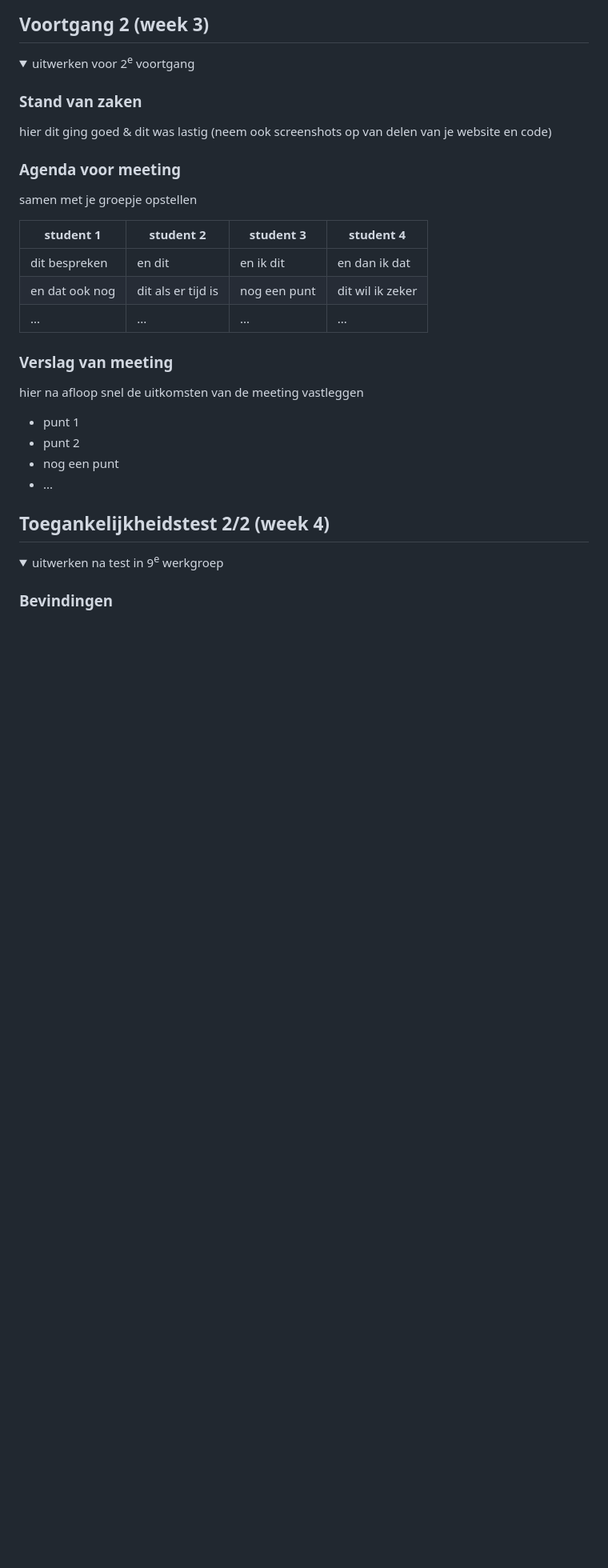
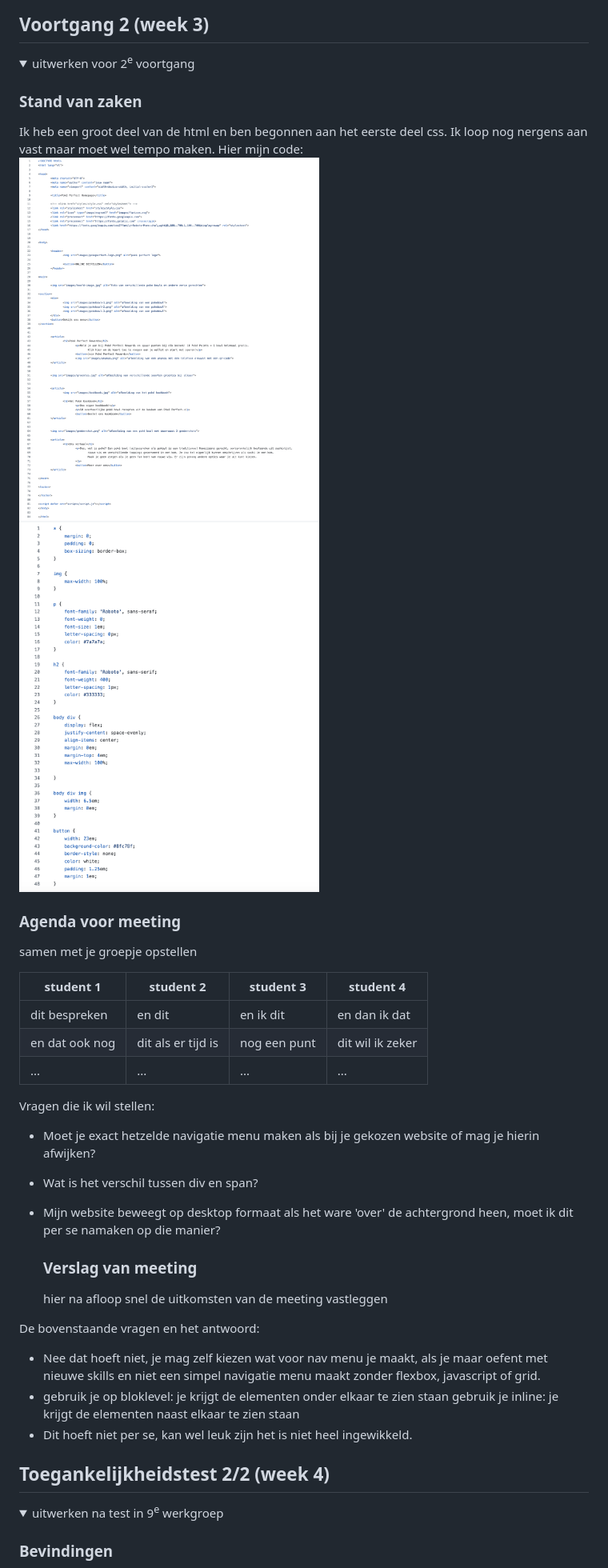
Before and after one commit to Samvdhoorn/FrontendDevelopementBlok1, a Markdown page: README.md, the part around the change printed below. Shown: that part at 80% size. Rendered like a GitHub page; pictures changed too: readme-images/voortgang1-css.png (added), readme-images/voortgang1-html.png (added); folded sections open; blank space fills up the shorter version.

Commit message:
read me voortgang 1 en 2

```diff
--- a/README.md
+++ b/README.md
@@ -140,7 +144,10 @@ Daarnaast waren er momenten waarop ik moeite had om het overzicht te behouden. H
   <summary>uitwerken voor 2<sup>e</sup> voortgang</summary>
 
   ### Stand van zaken
-  hier dit ging goed & dit was lastig (neem ook screenshots op van delen van je website en code)
+  Ik heb een groot deel van de html en ben begonnen aan het eerste deel css. Ik loop nog nergens aan vast maar moet wel tempo maken.
+  Hier mijn code:
+  <img src="readme-images/voortgang1-html.png" width="375px" alt="html in week 3">
+  <img src="readme-images/voortgang1-css.png" width="375px" alt="css in week 3">
 
 
   ### Agenda voor meeting
@@ -152,14 +159,20 @@ Daarnaast waren er momenten waarop ik moeite had om het overzicht te behouden. H
   | en dat ook nog | dit als er tijd is | nog een punt | dit wil ik zeker |
   | ...            | ...                | ...          | ...              |
 
+Vragen die ik wil stellen:
+- Moet je exact hetzelde navigatie menu maken als bij je gekozen website of mag je hierin afwijken?
+- Wat is het verschil tussen div en span?
+- Mijn website beweegt op desktop formaat als het ware 'over' de achtergrond heen, moet ik dit per se namaken op die manier?
 
   ### Verslag van meeting
   hier na afloop snel de uitkomsten van de meeting vastleggen
 
-  - punt 1
-  - punt 2
-  - nog een punt
-- ...
+De bovenstaande vragen en het antwoord:
+  - Nee dat hoeft niet, je mag zelf kiezen wat voor nav menu je maakt, als je maar oefent met nieuwe skills en niet een simpel navigatie menu maakt zonder flexbox, javascript of grid.
+  - <div> gebruik je op bloklevel: je krijgt de elementen onder elkaar te zien staan
+    <span> gebruik je inline: je krijgt de elementen naast elkaar te zien staan
+  - Dit hoeft niet per se, kan wel leuk zijn het is niet heel ingewikkeld.
+
 
 </details>
 
```
Also changed, not shown: other parts of README.md (+9 -5 lines).
